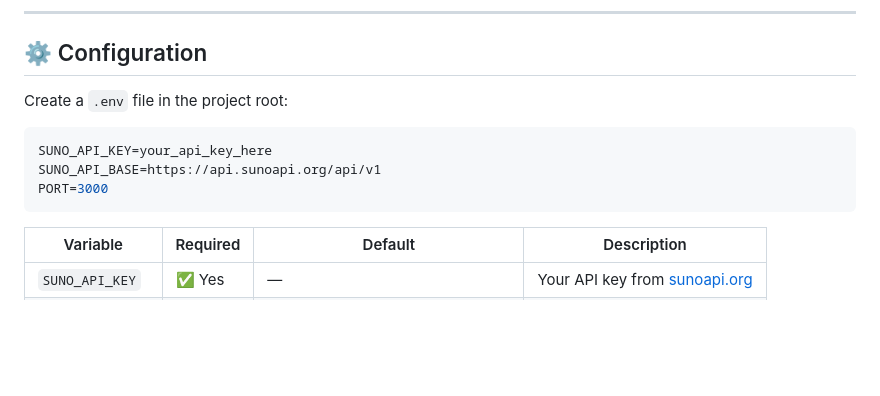
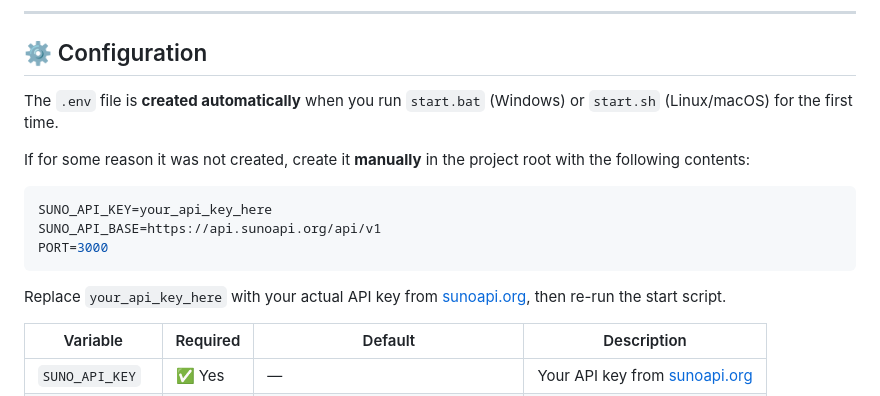
Before and after one commit to kizer2m/GetMusicFromSuno, a Markdown page: README.md, the part around the change. GitHub-like rendering; blank space fills up the shorter version.

Commit message:
docs: clarify .env auto-creation and manual fallback in Configuration

````diff
--- a/README.md
+++ b/README.md
@@ -101,13 +101,17 @@ The start scripts automatically:
 
 ## ⚙️ Configuration
 
-Create a `.env` file in the project root:
+The `.env` file is **created automatically** when you run `start.bat` (Windows) or `start.sh` (Linux/macOS) for the first time.
+
+If for some reason it was not created, create it **manually** in the project root with the following contents:
 
 ```env
 SUNO_API_KEY=your_api_key_here
 SUNO_API_BASE=https://api.sunoapi.org/api/v1
 PORT=3000
 ```
+
+Replace `your_api_key_here` with your actual API key from [sunoapi.org](https://sunoapi.org), then re-run the start script.
 
 | Variable | Required | Default | Description |
 |----------|----------|---------|-------------|
````
